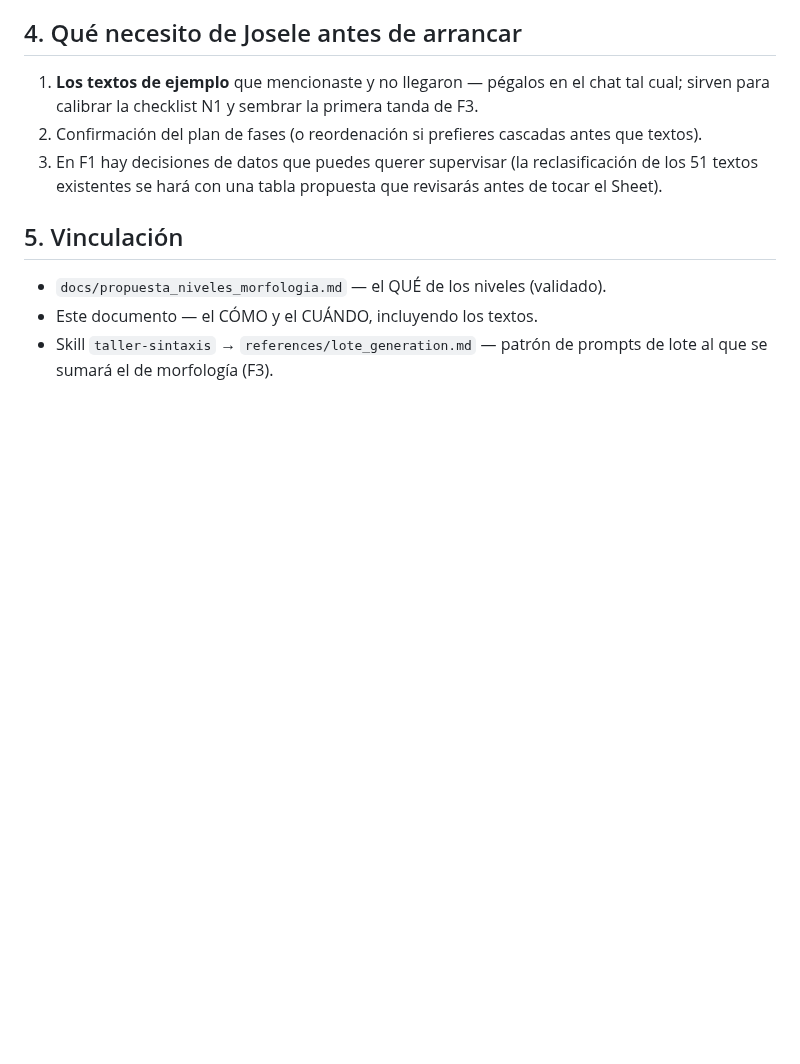
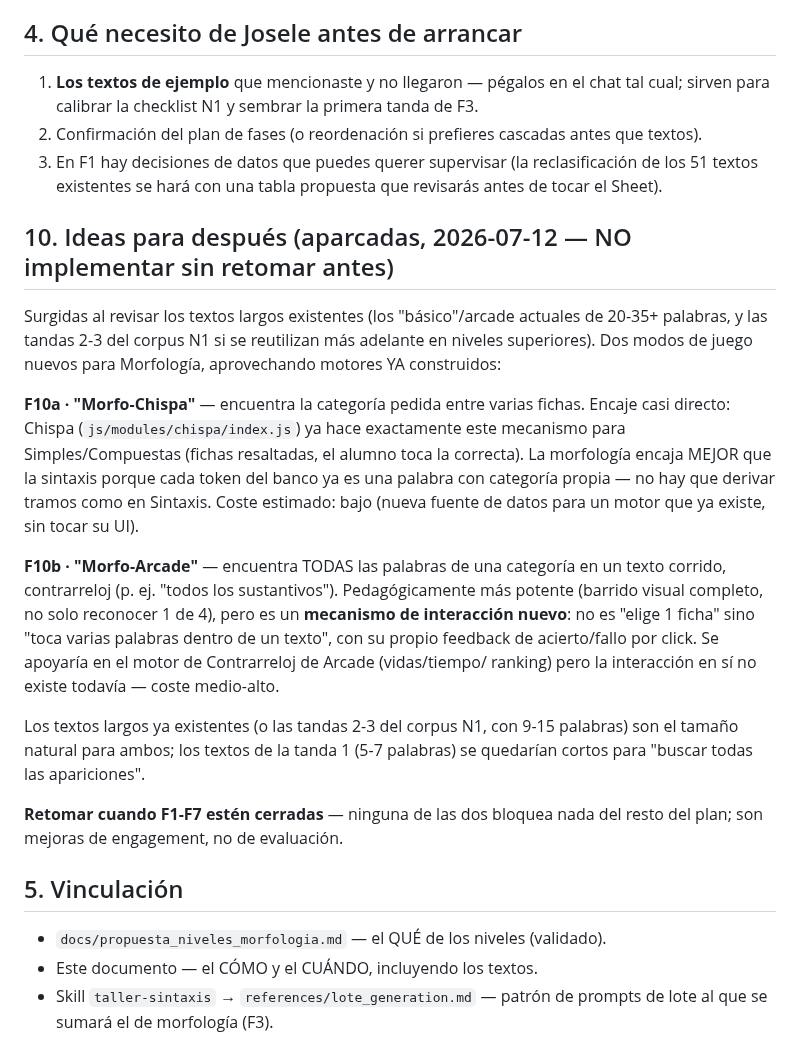
Before and after one commit to josele-duplex/Taller-de-sintaxis-compuestas-, a Markdown page: docs/plan_implementacion_morfologia.md, the part around the change. Drawn GitHub-style; blank space fills up the shorter version.

Commit message:
docs(morfologia): anotar F10a/F10b (morfo-chispa y morfo-arcade) para despues
Co-Authored-By: Claude Fable 5 <noreply@anthropic.com>

```diff
--- a/docs/plan_implementacion_morfologia.md
+++ b/docs/plan_implementacion_morfologia.md
@@ -123,6 +123,36 @@ apropiados ya resuelve tu urgencia de principio de curso.
    los 51 textos existentes se hará con una tabla propuesta que revisarás antes de tocar
    el Sheet).
 
+## 10. Ideas para después (aparcadas, 2026-07-12 — NO implementar sin retomar antes)
+
+Surgidas al revisar los textos largos existentes (los "básico"/arcade actuales
+de 20-35+ palabras, y las tandas 2-3 del corpus N1 si se reutilizan más
+adelante en niveles superiores). Dos modos de juego nuevos para Morfología,
+aprovechando motores YA construidos:
+
+**F10a · "Morfo-Chispa"** — encuentra la categoría pedida entre varias fichas.
+Encaje casi directo: Chispa (`js/modules/chispa/index.js`) ya hace exactamente
+este mecanismo para Simples/Compuestas (fichas resaltadas, el alumno toca la
+correcta). La morfología encaja MEJOR que la sintaxis porque cada token del
+banco ya es una palabra con categoría propia — no hay que derivar tramos como
+en Sintaxis. Coste estimado: bajo (nueva fuente de datos para un motor que ya
+existe, sin tocar su UI).
+
+**F10b · "Morfo-Arcade"** — encuentra TODAS las palabras de una categoría en
+un texto corrido, contrarreloj (p. ej. "todos los sustantivos"). Pedagógicamente
+más potente (barrido visual completo, no solo reconocer 1 de 4), pero es un
+**mecanismo de interacción nuevo**: no es "elige 1 ficha" sino "toca varias
+palabras dentro de un texto", con su propio feedback de acierto/fallo por
+click. Se apoyaría en el motor de Contrarreloj de Arcade (vidas/tiempo/
+ranking) pero la interacción en sí no existe todavía — coste medio-alto.
+
+Los textos largos ya existentes (o las tandas 2-3 del corpus N1, con 9-15
+palabras) son el tamaño natural para ambos; los textos de la tanda 1 (5-7
+palabras) se quedarían cortos para "buscar todas las apariciones".
+
+**Retomar cuando F1-F7 estén cerradas** — ninguna de las dos bloquea nada del
+resto del plan; son mejoras de engagement, no de evaluación.
+
 ## 5. Vinculación
 
 - `docs/propuesta_niveles_morfologia.md` — el QUÉ de los niveles (validado).
```
